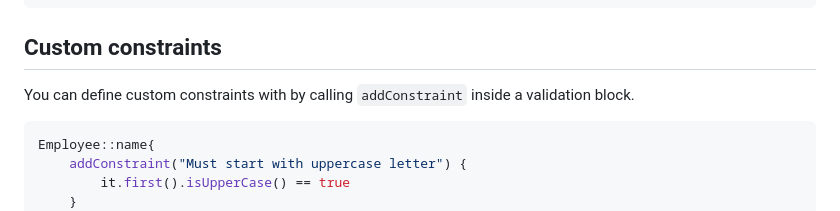
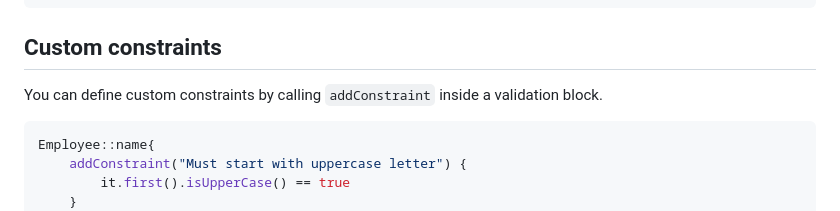
Before and after one commit to resoluteworks/validk, a Markdown page: README.md, the part around the change. GitHub-like rendering.

````diff
--- a/README.md
+++ b/README.md
@@ -78,7 +78,7 @@ Employee::email {
 ```
 
 ## Custom constraints
-You can define custom constraints with by calling `addConstraint` inside a validation block.
+You can define custom constraints by calling `addConstraint` inside a validation block.
 ```kotlin
 Employee::name{
     addConstraint("Must start with uppercase letter") {
````
